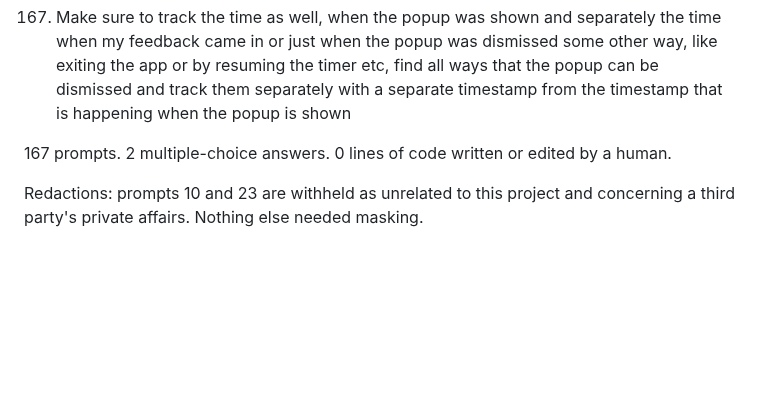
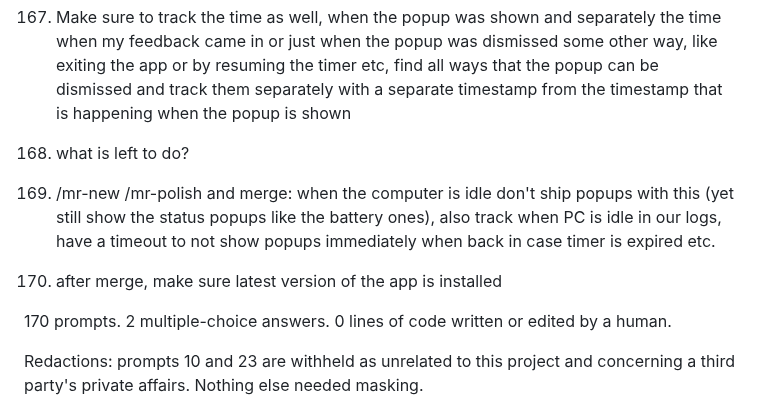
Before and after one commit to adipascu/menubar-timer, a Markdown page: README.md, the part around one of its changes. Drawn GitHub-style; blank space fills up the shorter version.

Commit message:
Document the idle hold and the session prompts behind it

```diff
--- a/README.md
+++ b/README.md
@@ -533,7 +533,13 @@ Every prompt in the session that produced this app, verbatim and in order, typos
 
 167. Make sure to track the time as well, when the popup was shown and separately the time when my feedback came in or just when the popup was dismissed some other way, like exiting the app or by resuming the timer etc, find all ways that the popup can be dismissed and track them separately with a separate timestamp from the timestamp that is happening when the popup is shown
 
-167 prompts. 2 multiple-choice answers. 0 lines of code written or edited by a human.
+168. what is left to do?
+
+169. /mr-new /mr-polish and merge: when the computer is idle don't ship popups with this (yet still show the status popups like the battery ones), also track when PC is idle in our logs, have a timeout to not show popups immediately when back in case timer is expired etc.
+
+170. after merge, make sure latest version of the app is installed
+
+170 prompts. 2 multiple-choice answers. 0 lines of code written or edited by a human.
 
 Redactions: prompts 10 and 23 are withheld as unrelated to this project and concerning a third party's private affairs. Nothing else needed masking.
 
```
Also changed, not shown: other parts of README.md (+2 -2 lines).
